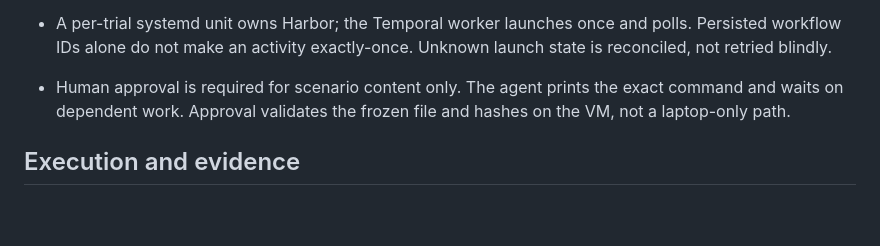
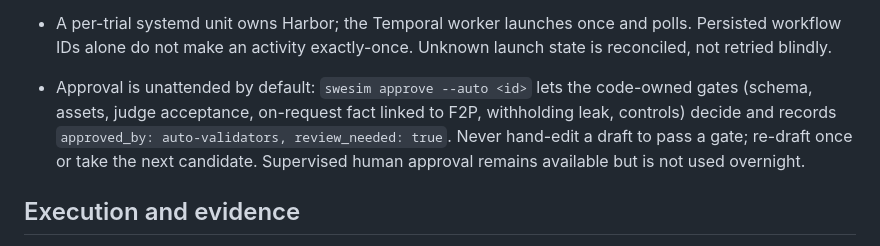
Before and after one commit to saahilsanganeriya/swe-sim, a Markdown page: CLAUDE.md, the part around the change. Rendered like a GitHub page; blank space fills up the shorter version.

```diff
--- a/CLAUDE.md
+++ b/CLAUDE.md
@@ -33,7 +33,7 @@ complexity. Diff size is a filter, never measured difficulty.
 - Policy exports use actual agent observations. A generated service reply is not proof the policy received it. Keep audit annotations under evaluator-only; unadjudicated simulator traces are not labeled training-ready.
 - Trial identity includes spec hash, condition, actual model/config/build hash, purpose and attempt index. Save frozen spec/config with each run. Never pool calibration and comparison.
 - A per-trial systemd unit owns Harbor; the Temporal worker launches once and polls. Persisted workflow IDs alone do not make an activity exactly-once. Unknown launch state is reconciled, not retried blindly.
-- Human approval is required for scenario content only. The agent prints the exact command and waits on dependent work. Approval validates the frozen file and hashes on the VM, not a laptop-only path.
+- Approval is unattended by default: `swesim approve --auto <id>` lets the code-owned gates (schema, assets, judge acceptance, on-request fact linked to F2P, withholding leak, controls) decide and records `approved_by: auto-validators, review_needed: true`. Never hand-edit a draft to pass a gate; re-draft once or take the next candidate. Supervised human approval remains available but is not used overnight.
 
 ## Execution and evidence
 
```
Also changed, not shown: PLAN.md (+9 -7 lines), 1 other file.
